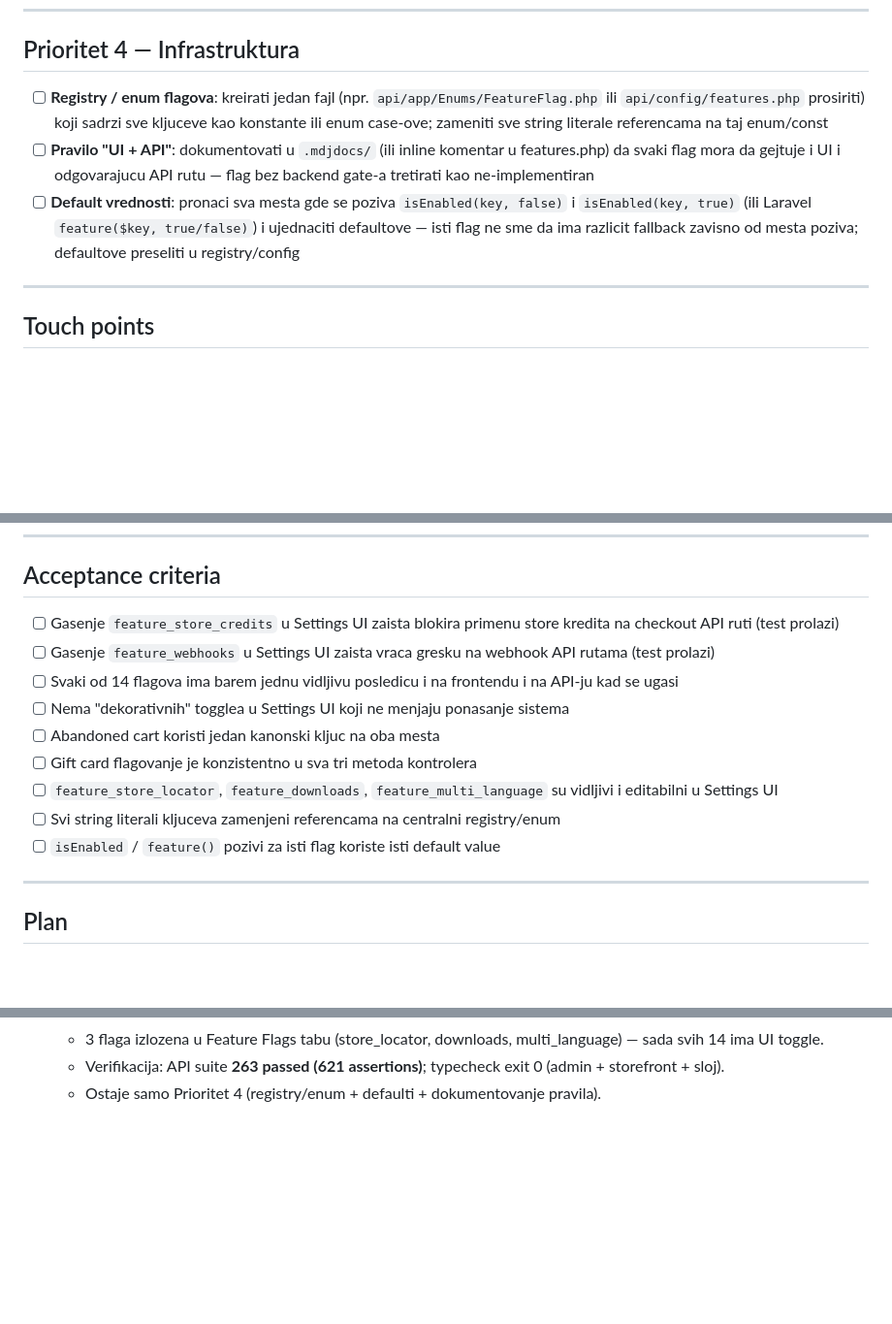
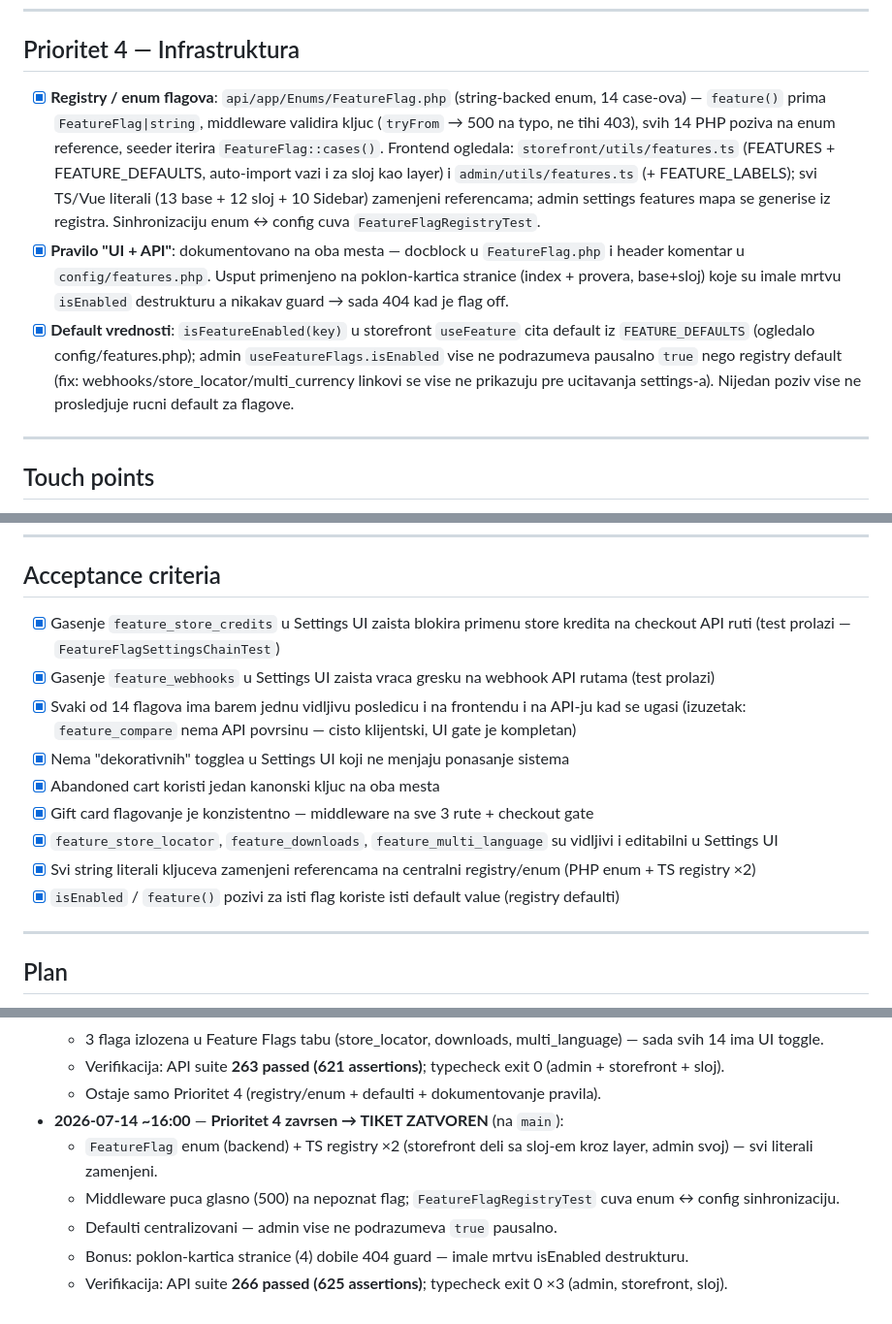
Before and after one commit to milosdjoric/elokal, a Markdown page: .mdjdocs/tasks/FLAGS-001.md, 3 parts joined by grey strips. Shown at 97% size. GitHub-like rendering; blank space fills up the shorter version.

Commit message:
docs(mdjdocs): FLAGS-001 complete

```diff
--- a/.mdjdocs/tasks/FLAGS-001.md
+++ b/.mdjdocs/tasks/FLAGS-001.md
@@ -45,9 +45,9 @@ Za svaki od ova tri flaga — odluciti: (a) dodati stvarnu proveru ili (b) obris
 
 ## Prioritet 4 — Infrastruktura
 
-- [ ] **Registry / enum flagova**: kreirati jedan fajl (npr. `api/app/Enums/FeatureFlag.php` ili `api/config/features.php` prosiriti) koji sadrzi sve kljuceve kao konstante ili enum case-ove; zameniti sve string literale referencama na taj enum/const
-- [ ] **Pravilo "UI + API"**: dokumentovati u `.mdjdocs/` (ili inline komentar u features.php) da svaki flag mora da gejtuje i UI i odgovarajucu API rutu — flag bez backend gate-a tretirati kao ne-implementiran
-- [ ] **Default vrednosti**: pronaci sva mesta gde se poziva `isEnabled(key, false)` i `isEnabled(key, true)` (ili Laravel `feature($key, true/false)`) i ujednaciti defaultove — isti flag ne sme da ima razlicit fallback zavisno od mesta poziva; defaultove preseliti u registry/config
+- [x] **Registry / enum flagova**: `api/app/Enums/FeatureFlag.php` (string-backed enum, 14 case-ova) — `feature()` prima `FeatureFlag|string`, middleware validira kljuc (`tryFrom` → 500 na typo, ne tihi 403), svih 14 PHP poziva na enum reference, seeder iterira `FeatureFlag::cases()`. Frontend ogledala: `storefront/utils/features.ts` (FEATURES + FEATURE_DEFAULTS, auto-import vazi i za sloj kao layer) i `admin/utils/features.ts` (+ FEATURE_LABELS); svi TS/Vue literali (13 base + 12 sloj + 10 Sidebar) zamenjeni referencama; admin settings features mapa se generise iz registra. Sinhronizaciju enum ↔ config cuva `FeatureFlagRegistryTest`.
+- [x] **Pravilo "UI + API"**: dokumentovano na oba mesta — docblock u `FeatureFlag.php` i header komentar u `config/features.php`. Usput primenjeno na poklon-kartica stranice (index + provera, base+sloj) koje su imale mrtvu `isEnabled` destrukturu a nikakav guard → sada 404 kad je flag off.
+- [x] **Default vrednosti**: `isFeatureEnabled(key)` u storefront `useFeature` cita default iz `FEATURE_DEFAULTS` (ogledalo config/features.php); admin `useFeatureFlags.isEnabled` vise ne podrazumeva pausalno `true` nego registry default (fix: webhooks/store_locator/multi_currency linkovi se vise ne prikazuju pre ucitavanja settings-a). Nijedan poziv vise ne prosledjuje rucni default za flagove.
 
 ---
 
@@ -71,15 +71,15 @@ Za svaki od ova tri flaga — odluciti: (a) dodati stvarnu proveru ili (b) obris
 
 ## Acceptance criteria
 
-- [ ] Gasenje `feature_store_credits` u Settings UI zaista blokira primenu store kredita na checkout API ruti (test prolazi)
-- [ ] Gasenje `feature_webhooks` u Settings UI zaista vraca gresku na webhook API rutama (test prolazi)
-- [ ] Svaki od 14 flagova ima barem jednu vidljivu posledicu i na frontendu i na API-ju kad se ugasi
-- [ ] Nema "dekorativnih" togglea u Settings UI koji ne menjaju ponasanje sistema
-- [ ] Abandoned cart koristi jedan kanonski kljuc na oba mesta
-- [ ] Gift card flagovanje je konzistentno u sva tri metoda kontrolera
-- [ ] `feature_store_locator`, `feature_downloads`, `feature_multi_language` su vidljivi i editabilni u Settings UI
-- [ ] Svi string literali kljuceva zamenjeni referencama na centralni registry/enum
-- [ ] `isEnabled` / `feature()` pozivi za isti flag koriste isti default value
+- [x] Gasenje `feature_store_credits` u Settings UI zaista blokira primenu store kredita na checkout API ruti (test prolazi — `FeatureFlagSettingsChainTest`)
+- [x] Gasenje `feature_webhooks` u Settings UI zaista vraca gresku na webhook API rutama (test prolazi)
+- [x] Svaki od 14 flagova ima barem jednu vidljivu posledicu i na frontendu i na API-ju kad se ugasi (izuzetak: `feature_compare` nema API povrsinu — cisto klijentski, UI gate je kompletan)
+- [x] Nema "dekorativnih" togglea u Settings UI koji ne menjaju ponasanje sistema
+- [x] Abandoned cart koristi jedan kanonski kljuc na oba mesta
+- [x] Gift card flagovanje je konzistentno — middleware na sve 3 rute + checkout gate
+- [x] `feature_store_locator`, `feature_downloads`, `feature_multi_language` su vidljivi i editabilni u Settings UI
+- [x] Svi string literali kljuceva zamenjeni referencama na centralni registry/enum (PHP enum + TS registry ×2)
+- [x] `isEnabled` / `feature()` pozivi za isti flag koriste isti default value (registry defaulti)
 
 ---
 
@@ -124,3 +124,9 @@ _Ovde dodavati stavke sa datumom i vremenom, ne brisati stare._
   - 3 flaga izlozena u Feature Flags tabu (store_locator, downloads, multi_language) — sada svih 14 ima UI toggle.
   - Verifikacija: API suite **263 passed (621 assertions)**; typecheck exit 0 (admin + storefront + sloj).
   - Ostaje samo Prioritet 4 (registry/enum + defaulti + dokumentovanje pravila).
+- **2026-07-14 ~16:00** — **Prioritet 4 zavrsen → TIKET ZATVOREN** (na `main`):
+  - `FeatureFlag` enum (backend) + TS registry ×2 (storefront deli sa sloj-em kroz layer, admin svoj) — svi literali zamenjeni.
+  - Middleware puca glasno (500) na nepoznat flag; `FeatureFlagRegistryTest` cuva enum ↔ config sinhronizaciju.
+  - Defaulti centralizovani — admin vise ne podrazumeva `true` pausalno.
+  - Bonus: poklon-kartica stranice (4) dobile 404 guard — imale mrtvu isEnabled destrukturu.
+  - Verifikacija: API suite **266 passed (625 assertions)**; typecheck exit 0 ×3 (admin, storefront, sloj).
```
Also changed, not shown: other parts of .mdjdocs/tasks/FLAGS-001.md (+1 -1 lines), .mdjdocs/todo.md (+3 -1 lines).
